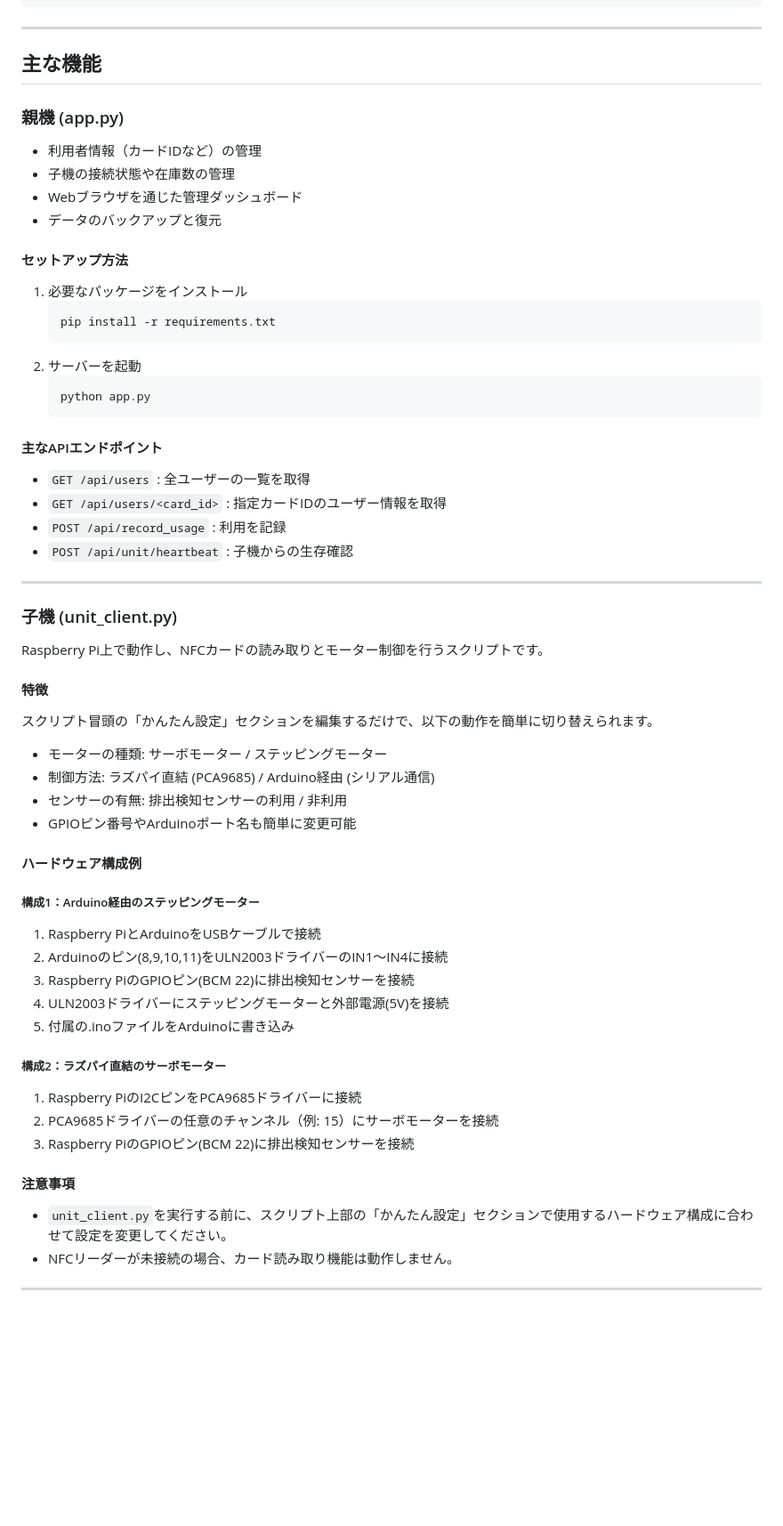
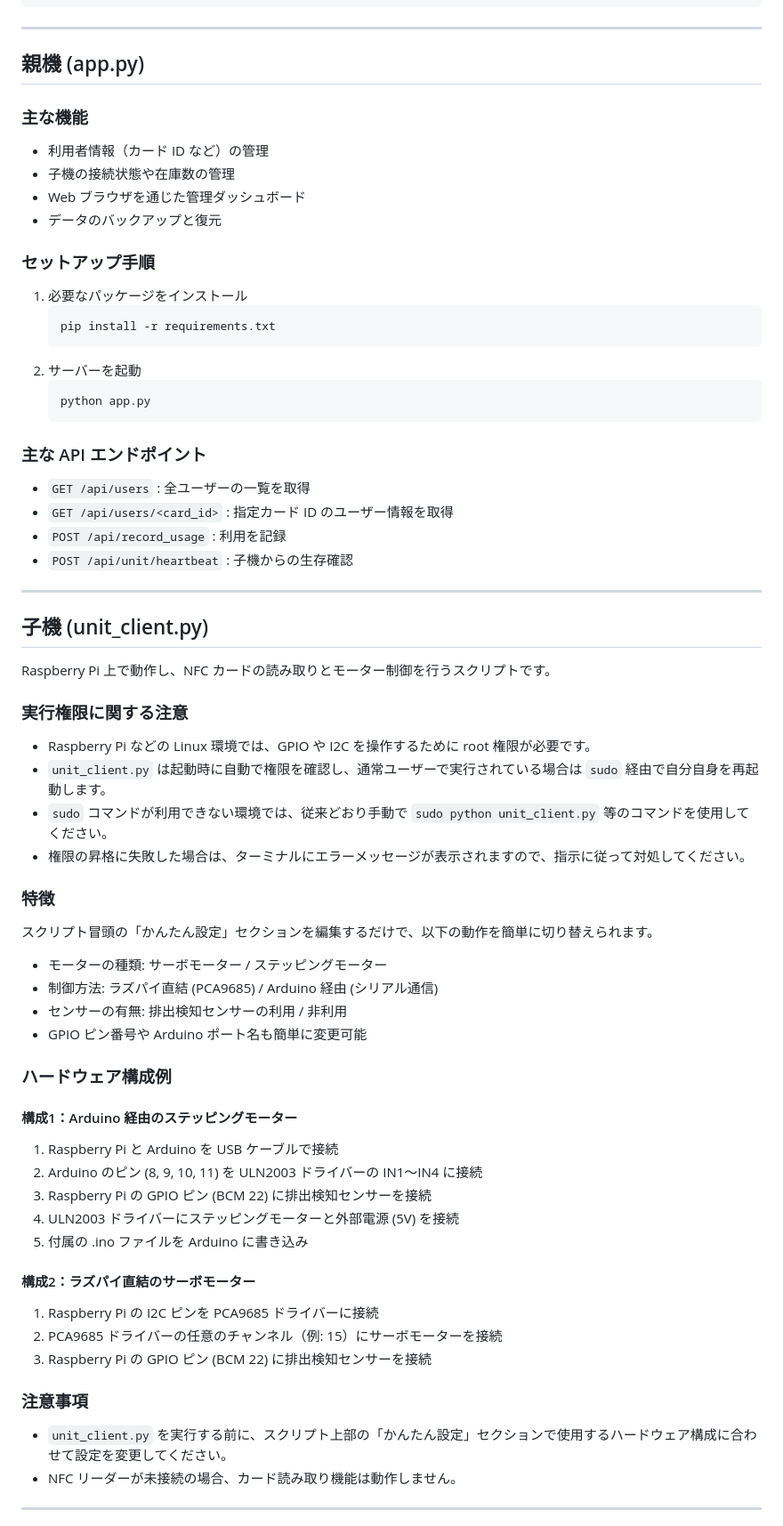
Before and after one commit to CYLIU2003/oiteru_202603, a Markdown page: README.md, the part around one of its changes. Shown at 89% size. Rendered like a GitHub page; blank space fills up the shorter version.

Commit message:
docs: document sudo flow and UI refresh

````diff
--- a/README.md
+++ b/README.md
@@ -44,16 +46,16 @@ oiteru_250809_restAPI/
 
 ---
 
-## 主な機能
+## 親機 (app.py)
 
-### 親機 (app.py)
+### 主な機能
 
-- 利用者情報（カードIDなど）の管理
+- 利用者情報（カード ID など）の管理
 - 子機の接続状態や在庫数の管理
-- Webブラウザを通じた管理ダッシュボード
+- Web ブラウザを通じた管理ダッシュボード
 - データのバックアップと復元
 
-#### セットアップ方法
+### セットアップ手順
 
 1. 必要なパッケージをインストール
     ```sh
@@ -64,47 +66,54 @@ oiteru_250809_restAPI/
     python app.py
     ```
 
-#### 主なAPIエンドポイント
+### 主な API エンドポイント
 
 - `GET /api/users` : 全ユーザーの一覧を取得
-- `GET /api/users/<card_id>` : 指定カードIDのユーザー情報を取得
+- `GET /api/users/<card_id>` : 指定カード ID のユーザー情報を取得
 - `POST /api/record_usage` : 利用を記録
 - `POST /api/unit/heartbeat` : 子機からの生存確認
 
 ---
 
-### 子機 (unit_client.py)
+## 子機 (unit_client.py)
 
-Raspberry Pi上で動作し、NFCカードの読み取りとモーター制御を行うスクリプトです。
+Raspberry Pi 上で動作し、NFC カードの読み取りとモーター制御を行うスクリプトです。
 
-#### 特徴
+### 実行権限に関する注意
+
+- Raspberry Pi などの Linux 環境では、GPIO や I2C を操作するために root 権限が必要です。
+- `unit_client.py` は起動時に自動で権限を確認し、通常ユーザーで実行されている場合は `sudo` 経由で自分自身を再起動します。
+- `sudo` コマンドが利用できない環境では、従来どおり手動で `sudo python unit_client.py` 等のコマンドを使用してください。
+- 権限の昇格に失敗した場合は、ターミナルにエラーメッセージが表示されますので、指示に従って対処してください。
+
+### 特徴
 
 スクリプト冒頭の「かんたん設定」セクションを編集するだけで、以下の動作を簡単に切り替えられます。
 
 - モーターの種類: サーボモーター / ステッピングモーター
-- 制御方法: ラズパイ直結 (PCA9685) / Arduino経由 (シリアル通信)
+- 制御方法: ラズパイ直結 (PCA9685) / Arduino 経由 (シリアル通信)
 - センサーの有無: 排出検知センサーの利用 / 非利用
-- GPIOピン番号やArduinoポート名も簡単に変更可能
+- GPIO ピン番号や Arduino ポート名も簡単に変更可能
 
-#### ハードウェア構成例
+### ハードウェア構成例
 
-##### 構成1：Arduino経由のステッピングモーター
+#### 構成1：Arduino 経由のステッピングモーター
 
-1. Raspberry PiとArduinoをUSBケーブルで接続
-2. Arduinoのピン(8,9,10,11)をULN2003ドライバーのIN1〜IN4に接続
-3. Raspberry PiのGPIOピン(BCM 22)に排出検知センサーを接続
-4. ULN2003ドライバーにステッピングモーターと外部電源(5V)を接続
-5. 付属の.inoファイルをArduinoに書き込み
+1. Raspberry Pi と Arduino を USB ケーブルで接続
+2. Arduino のピン (8, 9, 10, 11) を ULN2003 ドライバーの IN1〜IN4 に接続
+3. Raspberry Pi の GPIO ピン (BCM 22) に排出検知センサーを接続
+4. ULN2003 ドライバーにステッピングモーターと外部電源 (5V) を接続
+5. 付属の .ino ファイルを Arduino に書き込み
 
-##### 構成2：ラズパイ直結のサーボモーター
+#### 構成2：ラズパイ直結のサーボモーター
 
-1. Raspberry PiのI2CピンをPCA9685ドライバーに接続
-2. PCA9685ドライバーの任意のチャンネル（例: 15）にサーボモーターを接続
-3. Raspberry PiのGPIOピン(BCM 22)に排出検知センサーを接続
+1. Raspberry Pi の I2C ピンを PCA9685 ドライバーに接続
+2. PCA9685 ドライバーの任意のチャンネル（例: 15）にサーボモーターを接続
+3. Raspberry Pi の GPIO ピン (BCM 22) に排出検知センサーを接続
 
-#### 注意事項
+### 注意事項
 
-- `unit_client.py`を実行する前に、スクリプト上部の「かんたん設定」セクションで使用するハードウェア構成に合わせて設定を変更してください。
-- NFCリーダーが未接続の場合、カード読み取り機能は動作しません。
+- `unit_client.py` を実行する前に、スクリプト上部の「かんたん設定」セクションで使用するハードウェア構成に合わせて設定を変更してください。
+- NFC リーダーが未接続の場合、カード読み取り機能は動作しません。
 
 ---
````
Also changed, not shown: other parts of README.md (+35 -8 lines), CHANGELOG.md (added, +6 -0 lines).
